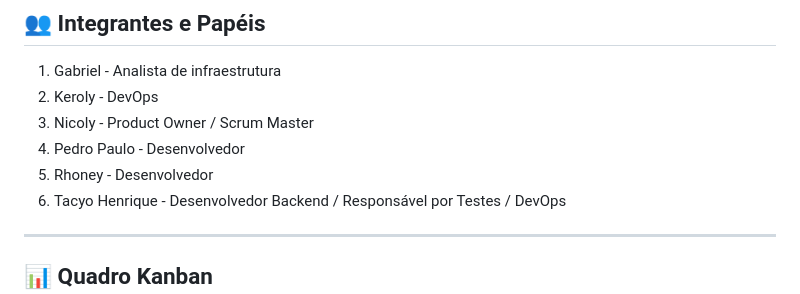
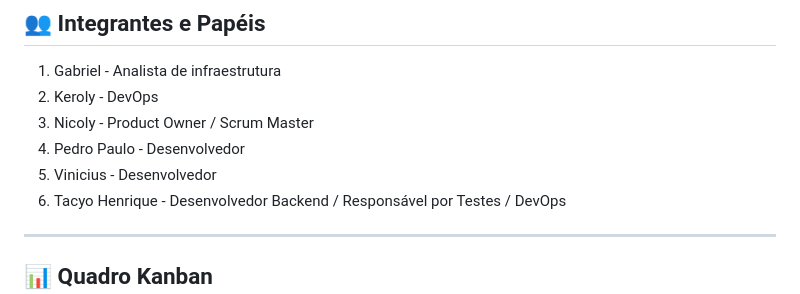
Before and after one commit to NicolyMissehelli/sistema-biblioteca, a Markdown page: README.md, the part around the change. Drawn GitHub-style.

Commit message:
docs: atualiza documentação do sistema da biblioteca

```diff
--- a/README.md
+++ b/README.md
@@ -36,7 +36,7 @@ Além da aplicação, o projeto utiliza práticas de DevOps para automatizar a i
 2. Keroly - DevOps
 3. Nicoly - Product Owner / Scrum Master
 4. Pedro Paulo - Desenvolvedor
-5. Rhoney - Desenvolvedor
+5. Vinicius - Desenvolvedor
 6. Tacyo Henrique - Desenvolvedor Backend / Responsável por Testes / DevOps
 
 ---
```
